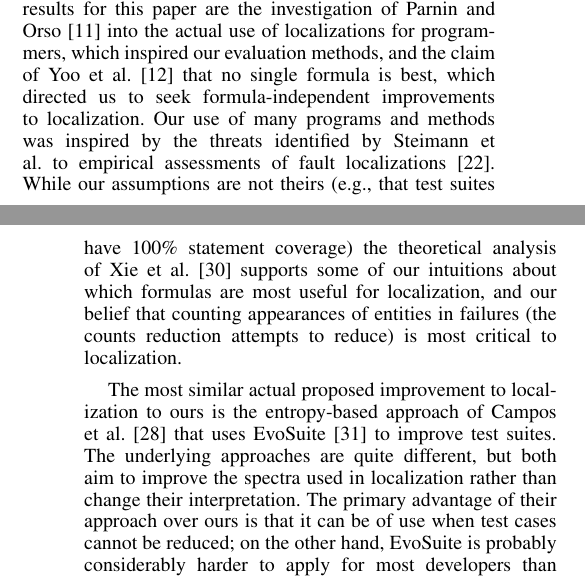
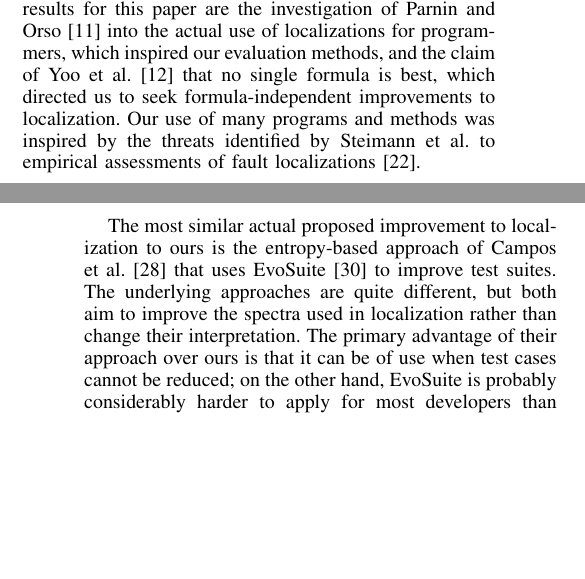
Before and after one commit to amchristi/seke2016, a LaTeX paper (paper/mintest.tex, which reads paper/related.tex): two parts of the columns of pages 2 and 3 of 10, joined at a grey line, cut so that both start at the same text, the shorter picture padded with empty space. Compiled offline with pdfLaTeX.

Commit message:
reduction in related work

```diff
--- a/paper/related.tex
+++ b/paper/related.tex
@@ -11,12 +11,7 @@ al. \cite{yoo2014no} that no single formula is best, which directed us
 to seek formula-independent improvements to localization.  Our use of
 many programs and methods was inspired by the threats identified by
 Steimann et al. to empirical assessments of fault localizations
-\cite{Threats}.  While our assumptions are not theirs (e.g., that test
-suites have 100\% statement coverage) the theoretical analysis of Xie
-et al. \cite{Theoretical} supports some of our intuitions about which
-formulas are most useful for localization, and our belief that
-counting appearances of entities in failures (the counts reduction
-attempts to reduce) is most critical to localization.
+\cite{Threats}.
 
 The most similar actual proposed improvement to localization to ours is the
 entropy-based approach of Campos et al. \cite{Entropy} that uses
```
